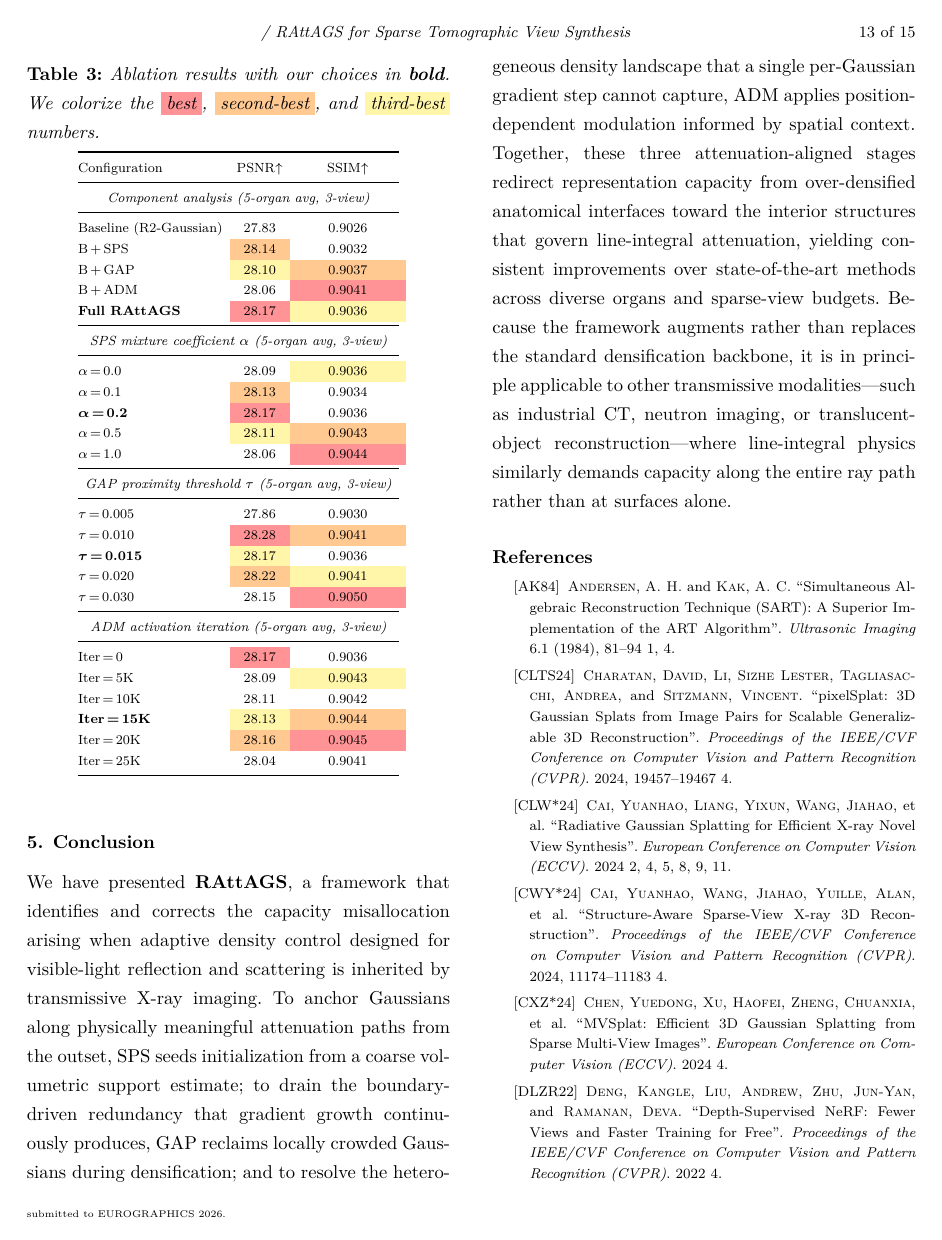
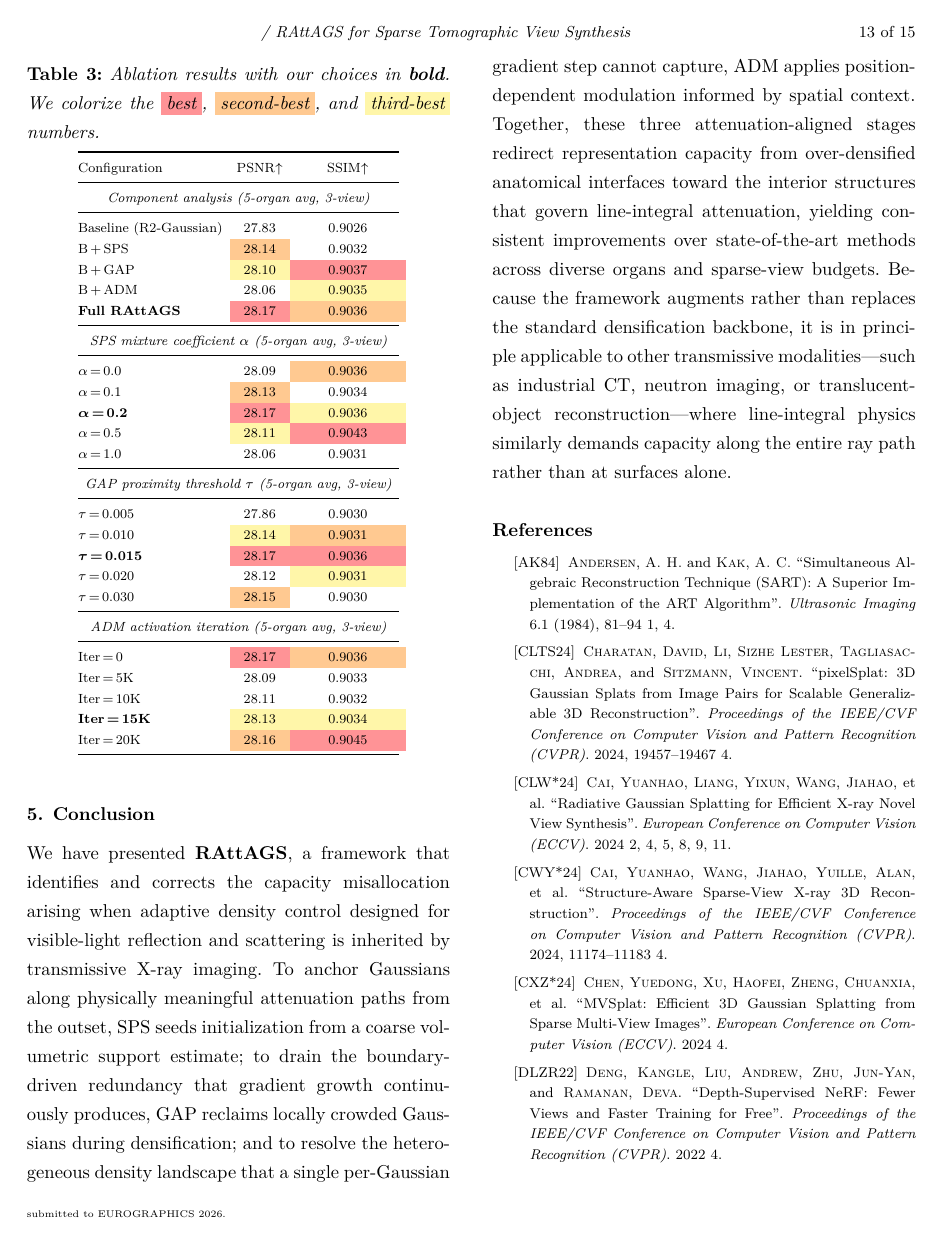
Before and after one commit to hqy2020/PG2026-thesis, a LaTeX document (main.tex, which reads assets/tables/tab_experiment_ablation_component.tex): page 13 of 15. Compiled offline with XeLaTeX.

Commit message:
fix(tables): 批量更新消融表数值 + 删除 Iter=25K 行
B+ADM SSIM 0.9041→0.9035; α=1.0 SSIM 0.9044→0.9031;
τ=0.010 28.28/0.9041→28.14/0.9031; τ=0.020 28.22/0.9041→28.12/0.9031;
τ=0.030 SSIM 0.9050→0.9030;
Iter 5K–15K SSIM 下调; 删除 Iter=25K 行;
四个 section 排名颜色全部重算。

Co-Authored-By: Claude Opus 4.6 <noreply@anthropic.com>

```diff
--- a/assets/tables/tab_experiment_ablation_component.tex
+++ b/assets/tables/tab_experiment_ablation_component.tex
@@ -12,34 +12,33 @@ Configuration & PSNR$\uparrow$ & SSIM$\uparrow$ \\
 \midrule
 Baseline (\rtwo) & 27.83 & 0.9026 \\
 B\,+\,\sps & \cellcolor[HTML]{FFC991}28.14 & 0.9032 \\
-B\,+\,\gap & \cellcolor[HTML]{FFF6A9}28.10 & \cellcolor[HTML]{FFC991}0.9037 \\
-B\,+\,\adm & 28.06 & \cellcolor[HTML]{FF9396}0.9041 \\
-\textbf{Full \RAttAGS} & \cellcolor[HTML]{FF9396}28.17 & \cellcolor[HTML]{FFF6A9}0.9036 \\
+B\,+\,\gap & \cellcolor[HTML]{FFF6A9}28.10 & \cellcolor[HTML]{FF9396}0.9037 \\
+B\,+\,\adm & 28.06 & \cellcolor[HTML]{FFF6A9}0.9035 \\
+\textbf{Full \RAttAGS} & \cellcolor[HTML]{FF9396}28.17 & \cellcolor[HTML]{FFC991}0.9036 \\
 \midrule
 \multicolumn{3}{c}{\emph{\sps\ mixture coefficient $\alpha$ (5-organ avg, 3-view)}} \\
 \midrule
-$\alpha$\,=\,0.0 & 28.09 & \cellcolor[HTML]{FFF6A9}0.9036 \\
+$\alpha$\,=\,0.0 & 28.09 & \cellcolor[HTML]{FFC991}0.9036 \\
 $\alpha$\,=\,0.1 & \cellcolor[HTML]{FFC991}28.13 & 0.9034 \\
-$\boldsymbol{\alpha}$\textbf{\,=\,0.2} & \cellcolor[HTML]{FF9396}28.17 & 0.9036 \\
-$\alpha$\,=\,0.5 & \cellcolor[HTML]{FFF6A9}28.11 & \cellcolor[HTML]{FFC991}0.9043 \\
-$\alpha$\,=\,1.0 & 28.06 & \cellcolor[HTML]{FF9396}0.9044 \\
+$\boldsymbol{\alpha}$\textbf{\,=\,0.2} & \cellcolor[HTML]{FF9396}28.17 & \cellcolor[HTML]{FFF6A9}0.9036 \\
+$\alpha$\,=\,0.5 & \cellcolor[HTML]{FFF6A9}28.11 & \cellcolor[HTML]{FF9396}0.9043 \\
+$\alpha$\,=\,1.0 & 28.06 & 0.9031 \\
 \midrule
 \multicolumn{3}{c}{\emph{\gap\ proximity threshold $\tau$ (5-organ avg, 3-view)}} \\
 \midrule
 $\tau$\,=\,0.005 & 27.86 & 0.9030 \\
-$\tau$\,=\,0.010 & \cellcolor[HTML]{FF9396}28.28 & \cellcolor[HTML]{FFC991}0.9041 \\
-$\boldsymbol{\tau}$\textbf{\,=\,0.015} & \cellcolor[HTML]{FFF6A9}28.17 & 0.9036 \\
-$\tau$\,=\,0.020 & \cellcolor[HTML]{FFC991}28.22 & \cellcolor[HTML]{FFF6A9}0.9041 \\
-$\tau$\,=\,0.030 & 28.15 & \cellcolor[HTML]{FF9396}0.9050 \\
+$\tau$\,=\,0.010 & \cellcolor[HTML]{FFF6A9}28.14 & \cellcolor[HTML]{FFC991}0.9031 \\
+$\boldsymbol{\tau}$\textbf{\,=\,0.015} & \cellcolor[HTML]{FF9396}28.17 & \cellcolor[HTML]{FF9396}0.9036 \\
+$\tau$\,=\,0.020 & 28.12 & \cellcolor[HTML]{FFF6A9}0.9031 \\
+$\tau$\,=\,0.030 & \cellcolor[HTML]{FFC991}28.15 & 0.9030 \\
 \midrule
 \multicolumn{3}{c}{\emph{\adm\ activation iteration (5-organ avg, 3-view)}} \\
 \midrule
-Iter\,=\,0 & \cellcolor[HTML]{FF9396}28.17 & 0.9036 \\
-Iter\,=\,5K & 28.09 & \cellcolor[HTML]{FFF6A9}0.9043 \\
-Iter\,=\,10K & 28.11 & 0.9042 \\
-\textbf{Iter\,=\,15K} & \cellcolor[HTML]{FFF6A9}28.13 & \cellcolor[HTML]{FFC991}0.9044 \\
+Iter\,=\,0 & \cellcolor[HTML]{FF9396}28.17 & \cellcolor[HTML]{FFC991}0.9036 \\
+Iter\,=\,5K & 28.09 & 0.9033 \\
+Iter\,=\,10K & 28.11 & 0.9032 \\
+\textbf{Iter\,=\,15K} & \cellcolor[HTML]{FFF6A9}28.13 & \cellcolor[HTML]{FFF6A9}0.9034 \\
 Iter\,=\,20K & \cellcolor[HTML]{FFC991}28.16 & \cellcolor[HTML]{FF9396}0.9045 \\
-Iter\,=\,25K & 28.04 & 0.9041 \\
 \bottomrule
 \end{tabular}
 \end{table}
```
Also changed, not shown: 1 other file.
